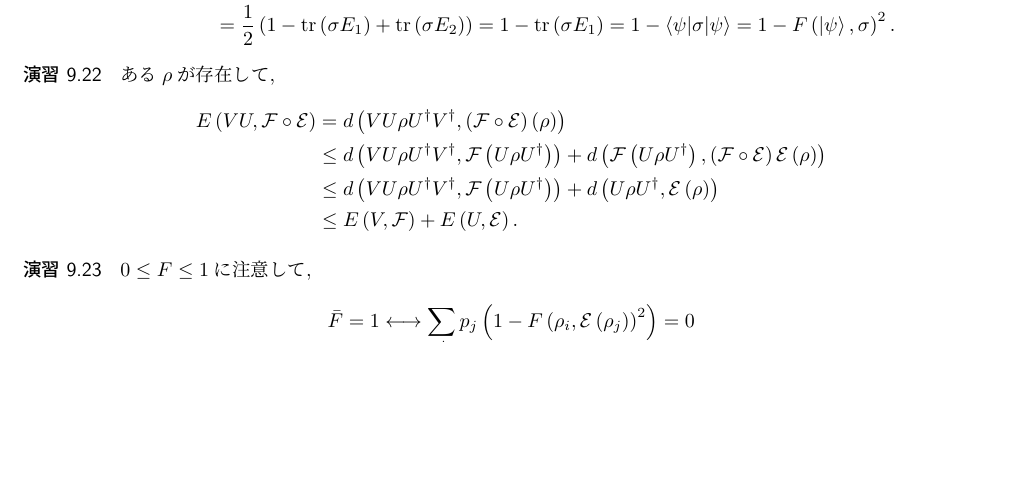
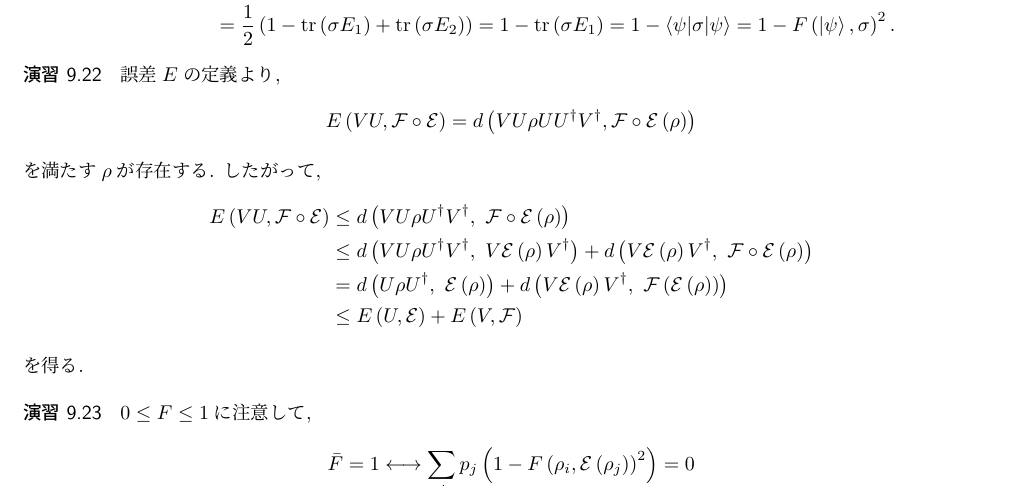
Before and after one commit to riuriuriuriu/QCQI-solution, a LaTeX book (main.tex, which reads chapter/chapter9.tex): part of page 86 of 118, cut so that both start at the same text, the shorter picture padded with empty space. Compiled offline with pLaTeX and dvipdfmx.

Commit message:
update ex9.22

```diff
--- a/chapter/chapter9.tex
+++ b/chapter/chapter9.tex
@@ -424,28 +424,32 @@
 \end{ex}
 
 \begin{ex}
-    ある$\rho$が存在して,
+    \label{ex9.22}
+    誤差$E$の定義より,
     \begin{align*}
         E\left( VU, \qof \circ \qo\right)
-         & =
-        d\left( VU\rho U^\dagger V^\dagger, \left(\qof \circ \qo\right) \left(\rho \right)\right) \\
-         & \leq
-        d\left(
-        VU\rho U^\dagger V^\dagger, \qof\left(U\rho U^\dagger\right)\right)
+        = d \left( VU \rho U U^\dagger V^\dagger, \qof \circ \qo \left( \rho \right)\right)
+    \end{align*}
+    を満たす$\rho$が存在する. したがって,
+    \begin{align*}
+        E\left( VU, \qof \circ \qo\right)
+        &\le
+        d \left( VU \rho U^\dagger V^\dagger,\  \qof \circ \qo \left( \rho \right)\right)
+        \\
+        &\le
+        d \left( VU \rho U^\dagger V^\dagger,\  V \qo\left(\rho\right) V^\dagger \right)
         +
-        d\left(
-        \qof\left(U\rho U^\dagger\right), \left( \qof \circ \qo \right)\qo\left(\rho \right)
-        \right)                                                                                   \\
-         & \leq
-        d\left(
-        VU\rho U^\dagger V^\dagger, \qof\left(U\rho U^\dagger\right)\right)
+        d \left(V \qo\left(\rho\right) V^\dagger,\  \qof \circ \qo \left(\rho\right) \right)
+        \\
+        &=
+        d \left( U \rho U^\dagger,\ \qo\left(\rho\right) \right)
         +
-        d\left(
-        U\rho U^\dagger, \qo\left(\rho \right)
-        \right)                                                                                   \\
-         & \leq
-        E \left( V, \qof\right) + E\left( U, \qo\right).
+        d \left(V \qo\left(\rho\right) V^\dagger,\  \qof \left(\qo \left(\rho\right)\right) \right)
+        \\
+        &\le
+        E\left(U, \qo\right) + E\left(V, \qof\right)
     \end{align*}
+    を得る.
 \end{ex}
 
 \begin{ex}
```
Also changed, not shown: main.pdf.
